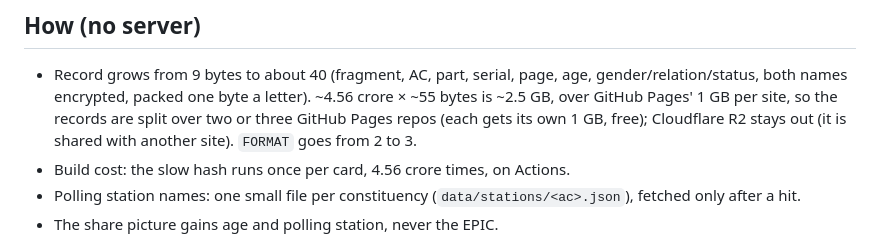
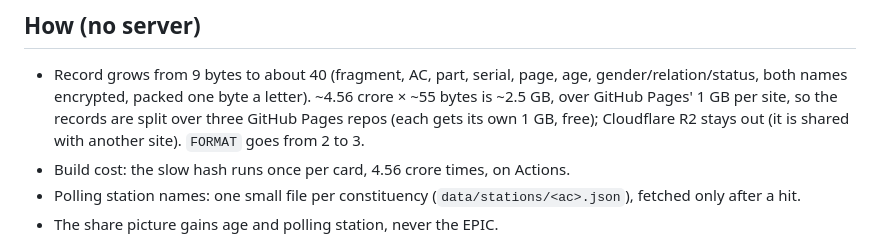
Before and after one commit to gouthamganeshm/Karnataka_Final_Roll_2026, a Markdown page: docs/site-voter-details.md, the part around the change. GitHub-like rendering.

Commit message:
docs: three Pages repos for ~2.5 GB of records
Co-Authored-By: Claude Opus 5.5 <noreply@anthropic.com>

```diff
--- a/docs/site-voter-details.md
+++ b/docs/site-voter-details.md
@@ -51,7 +51,7 @@ effort; that remaining risk is accepted for showing names.
 * Record grows from 9 bytes to about 40 (fragment, AC, part, serial, page,
   age, gender/relation/status, both names encrypted, packed one byte a
   letter). ~4.56 crore × ~55 bytes is ~2.5 GB, over GitHub Pages' 1 GB per site, so the records are split over
-  two or three GitHub Pages repos (each gets its own 1 GB, free); Cloudflare R2
+  three GitHub Pages repos (each gets its own 1 GB, free); Cloudflare R2
   stays out (it is shared with another site). `FORMAT` goes from 2 to 3.
 * Build cost: the slow hash runs once per card, 4.56 crore times, on Actions.
 * Polling station names: one small file per constituency
```
